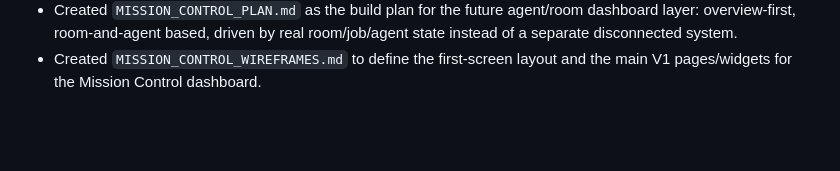
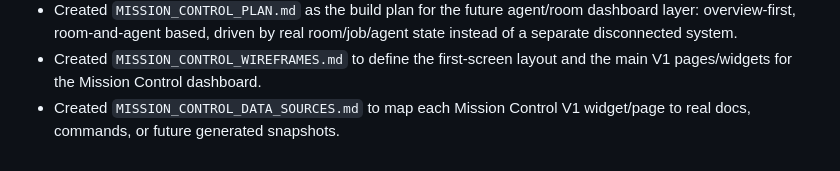
Before and after one commit to TMFPRETTY/ModelTripwire, a Markdown page: memory/2026-03-21.md, the part around the change. Rendered like a GitHub page; blank space fills up the shorter version.

Commit message:
Add Mission Control data source mapping

```diff
--- a/memory/2026-03-21.md
+++ b/memory/2026-03-21.md
@@ -29,3 +29,4 @@
 - Current recommendation is to track Signal and Circuit remediation as tickets/backlog in existing rooms (Signal and Circuit + engineering), with ops-desk or docs used for rollups/blockers rather than adding a separate ticketing channel this early.
 - Created `MISSION_CONTROL_PLAN.md` as the build plan for the future agent/room dashboard layer: overview-first, room-and-agent based, driven by real room/job/agent state instead of a separate disconnected system.
 - Created `MISSION_CONTROL_WIREFRAMES.md` to define the first-screen layout and the main V1 pages/widgets for the Mission Control dashboard.
+- Created `MISSION_CONTROL_DATA_SOURCES.md` to map each Mission Control V1 widget/page to real docs, commands, or future generated snapshots.
```
Also changed, not shown: MEMORY.md (+1 -0 lines), MISSION_CONTROL_DATA_SOURCES.md (added, +328 -0 lines).
